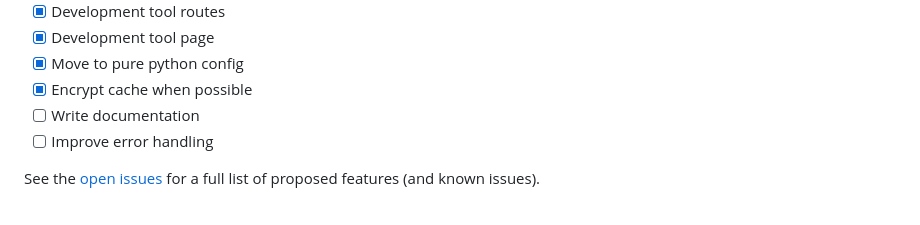
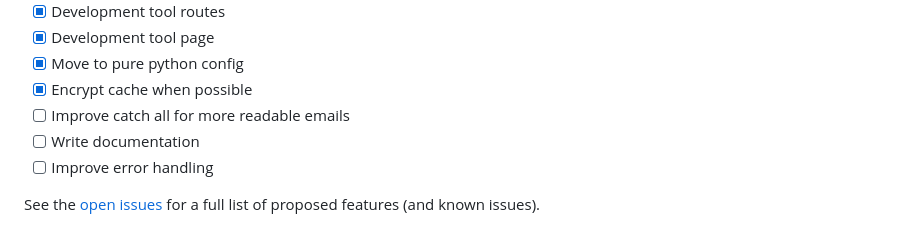
Before and after one commit to blaine-t/fwd_outlook_graph, a Markdown page: README.md, the part around the change printed below. Drawn GitHub-style.

```diff
--- a/README.md
+++ b/README.md
@@ -167,6 +167,7 @@ _For more examples, please refer to the [Documentation](docs/usage)_
 - [X] Development tool page
 - [X] Move to pure python config
 - [X] Encrypt cache when possible
+- [ ] Improve catch all for more readable emails
 - [ ] Write documentation
 - [ ] Improve error handling
 
```
Also changed, not shown: other parts of README.md (+1 -1 lines), docs/azure_setup.md (added, +23 -0 lines).
